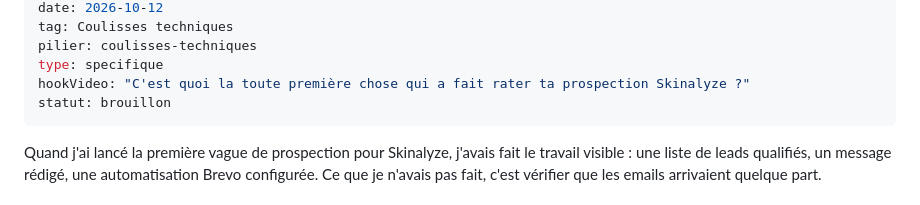
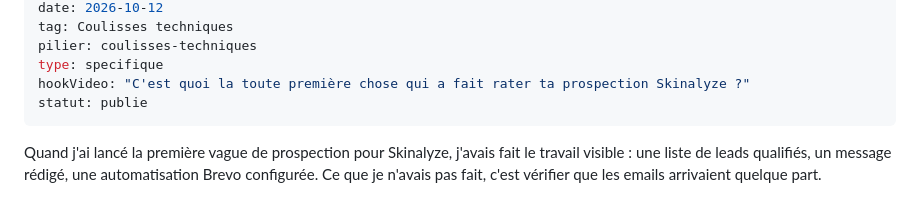
Before and after one commit to JeremieN6/sassify, a Markdown page: content/blog/ma-campagne-de-prospection-skinalyze-a-casse-avant-meme-de-commencer-partie-1-3.md, the part around the change. GitHub-like rendering.

Commit message:
Publication : ma-campagne-de-prospection-skinalyze-a-casse-avant-meme-de-commencer-partie-1-3

```diff
--- a/content/blog/ma-campagne-de-prospection-skinalyze-a-casse-avant-meme-de-commencer-partie-1-3.md
+++ b/content/blog/ma-campagne-de-prospection-skinalyze-a-casse-avant-meme-de-commencer-partie-1-3.md
@@ -7,7 +7,7 @@ tag: Coulisses techniques
 pilier: coulisses-techniques
 type: specifique
 hookVideo: "C'est quoi la toute première chose qui a fait rater ta prospection Skinalyze ?"
-statut: brouillon
+statut: publie
 ---
 
 Quand j'ai lancé la première vague de prospection pour Skinalyze, j'avais fait le travail visible : une liste de leads qualifiés, un message rédigé, une automatisation Brevo configurée. Ce que je n'avais pas fait, c'est vérifier que les emails arrivaient quelque part.
```
